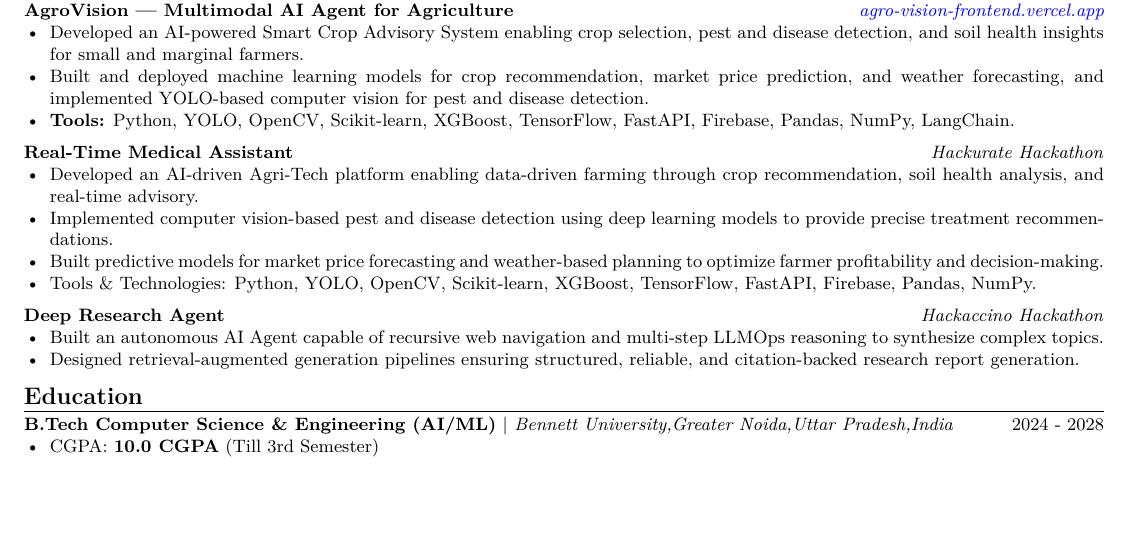
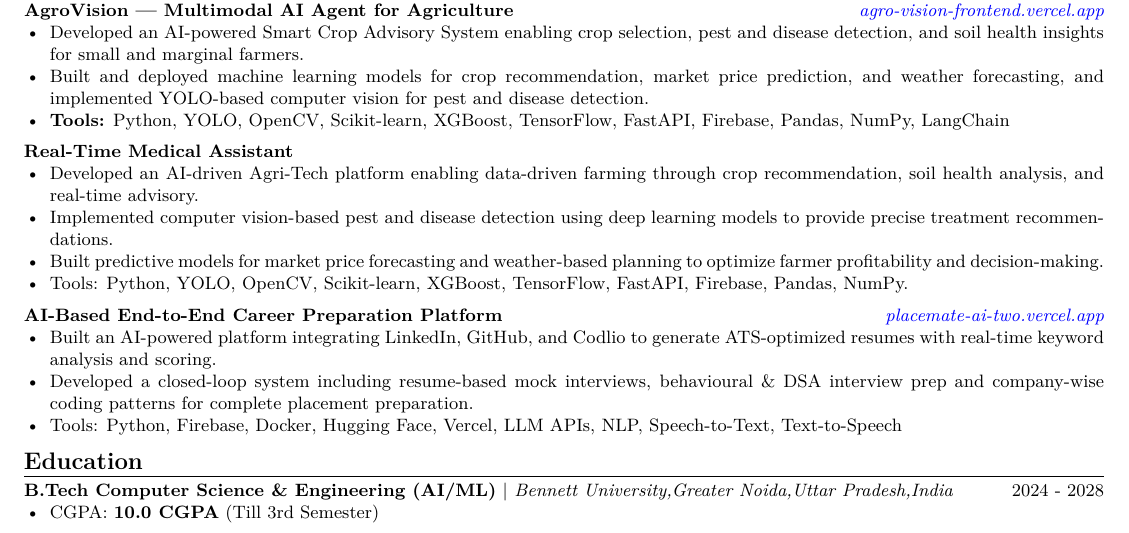
Before and after one commit to mittalyash616/resume, a LaTeX document (maker.tex): part of the page before the commit and part of page 1 of 2 after it, cut so that both start at the same text, the shorter picture padded with empty space. Compiled offline with pdfLaTeX.

```diff
--- a/maker.tex
+++ b/maker.tex
@@ -174,23 +174,24 @@
   \begin{resumeList}
     \resumeItem{Developed an AI-powered Smart Crop Advisory System enabling crop selection, pest and disease detection, and soil health insights for small and marginal farmers.}
     \resumeItem{Built and deployed machine learning models for crop recommendation, market price prediction, and weather forecasting, and implemented YOLO-based computer vision for pest and disease detection.}
-    \resumeItem{\textbf{Tools:} Python, YOLO, OpenCV, Scikit-learn, XGBoost, TensorFlow, FastAPI, Firebase, Pandas, NumPy, LangChain.}
+    \resumeItem{\textbf{Tools:} Python, YOLO, OpenCV, Scikit-learn, XGBoost, TensorFlow, FastAPI, Firebase, Pandas, NumPy, LangChain}
   \end{resumeList}
 \vspace{5pt}
-  \projectEntry{Real-Time Medical Assistant}{Hackurate Hackathon}
+  \projectEntry{Real-Time Medical Assistant}{}
   \vspace{-15pt}
   \begin{resumeList}
     \resumeItem{Developed an AI-driven Agri-Tech platform enabling data-driven farming through crop recommendation, soil health analysis, and real-time advisory.}
     \resumeItem{Implemented computer vision-based pest and disease detection using deep learning models to provide precise treatment recommendations.}
     \resumeItem{Built predictive models for market price forecasting and weather-based planning to optimize farmer profitability and decision-making.}
-    \resumeItem{Tools \& Technologies: Python, YOLO, OpenCV, Scikit-learn, XGBoost, TensorFlow, FastAPI, Firebase, Pandas, NumPy.}
+    \resumeItem{Tools: Python, YOLO, OpenCV, Scikit-learn, XGBoost, TensorFlow, FastAPI, Firebase, Pandas, NumPy.}
   \end{resumeList}
 \vspace{5pt}
-  \projectEntry{Deep Research Agent}{Hackaccino Hackathon}
+  \projectEntry{AI-Based End-to-End Career Preparation Platform}{\href{https://placemate-ai-two.vercel.app}{placemate-ai-two.vercel.app}}
   \vspace{-15pt}
   \begin{resumeList}
-    \resumeItem{Built an autonomous AI Agent capable of recursive web navigation and multi-step LLMOps reasoning to synthesize complex topics.}
-    \resumeItem{Designed retrieval-augmented generation pipelines ensuring structured, reliable, and citation-backed research report generation.}
+    \resumeItem{Built an AI-powered platform integrating LinkedIn, GitHub, and Codlio to generate ATS-optimized resumes with real-time keyword analysis and scoring.}
+    \resumeItem{Developed a closed-loop system including resume-based mock interviews, behavioural \& DSA interview prep and company-wise coding patterns for complete placement preparation.}
+    \resumeItem{Tools: Python, Firebase, Docker, Hugging Face, Vercel, LLM APIs, NLP, Speech-to-Text, Text-to-Speech}
   \end{resumeList}
 
 \end{outerList}
```
Also changed, not shown: maker.pdf, 4 other files.
